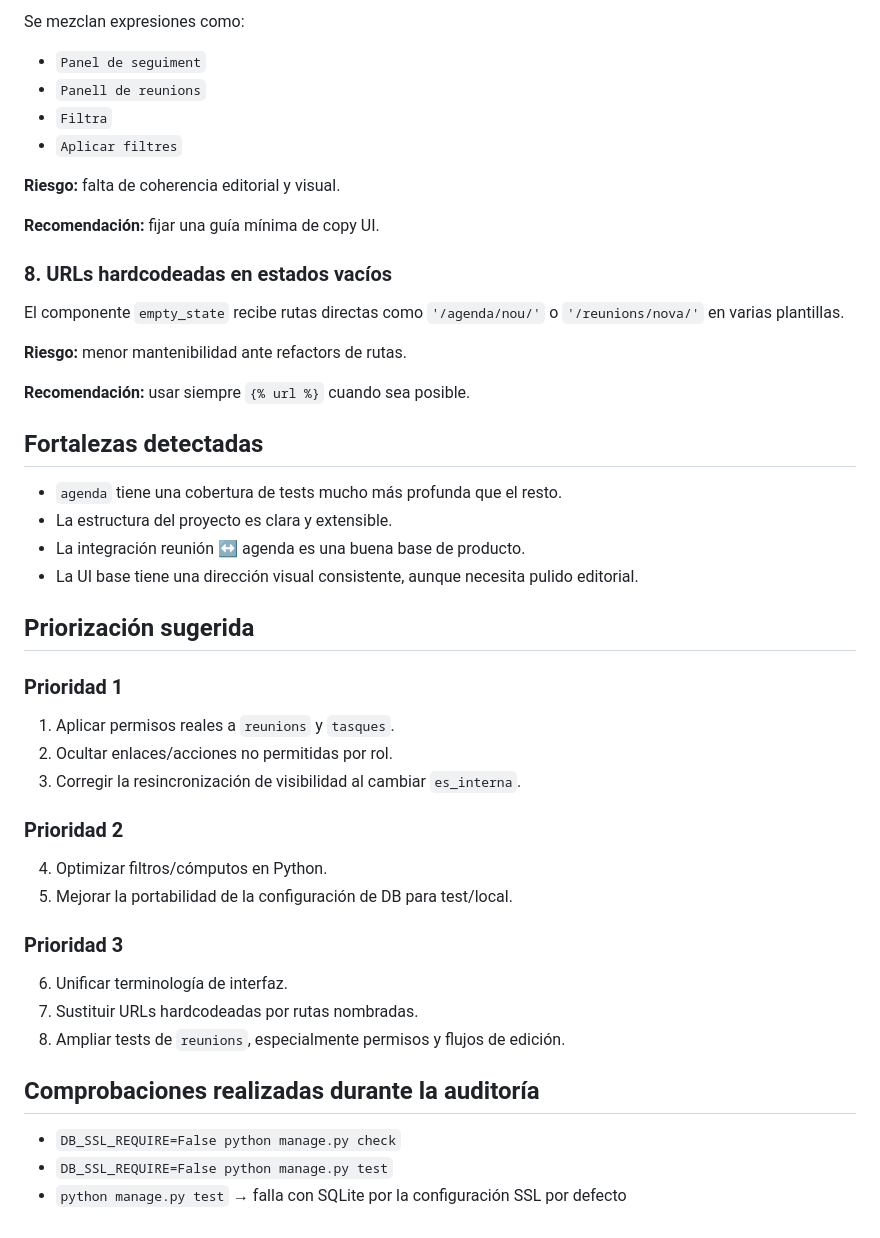
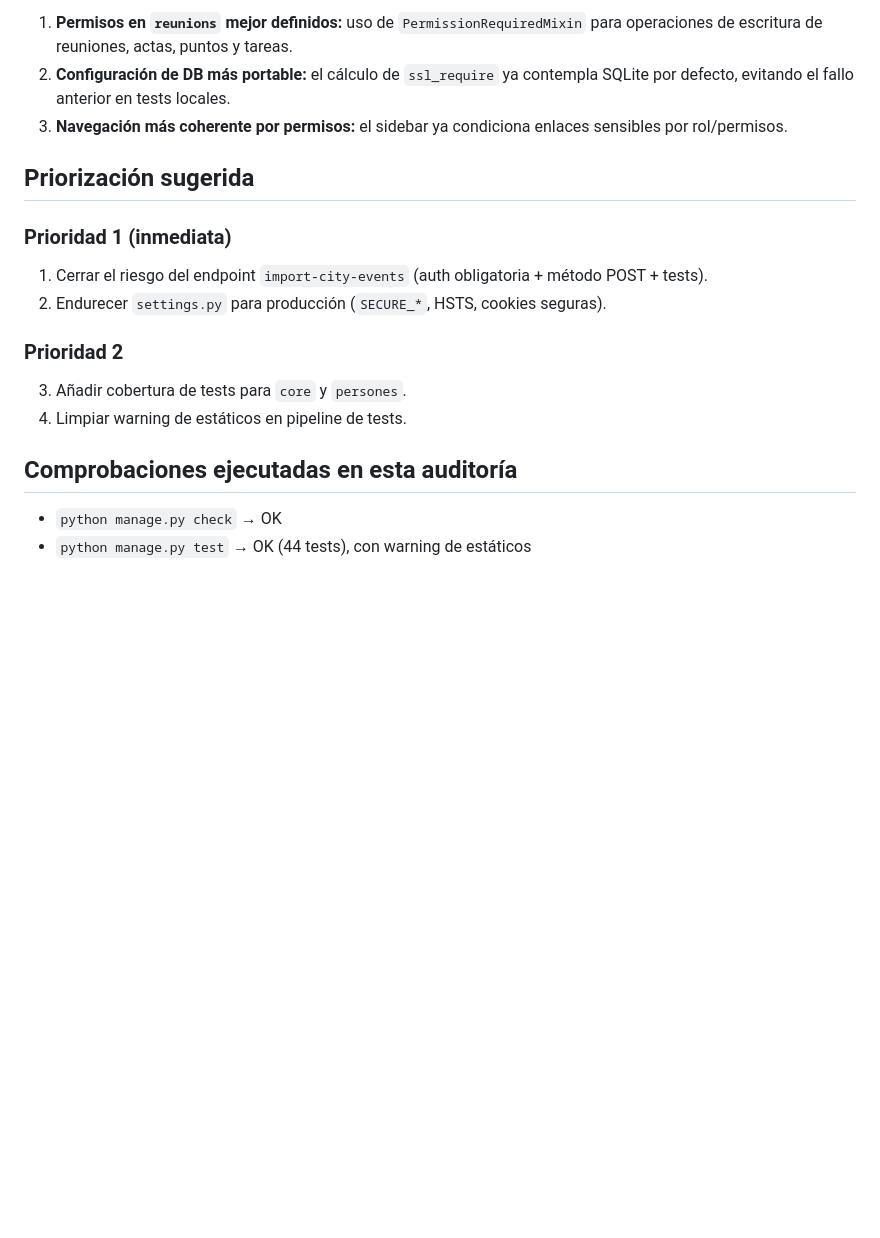
Before and after one commit to aitorivera11/crm-esquerrasantfeliu, a Markdown page: AUDIT.md, the part around one of its changes. GitHub-like rendering; blank space fills up the shorter version.

```diff
--- a/AUDIT.md
+++ b/AUDIT.md
@@ -81,50 +64,20 @@ Con la configuración por defecto, `manage.py test` falla sobre SQLite si no se
-Se mezclan expresiones como:
-
-- `Panel de seguiment`
-- `Panell de reunions`
-- `Filtra`
-- `Aplicar filtres`
-
-**Riesgo:** falta de coherencia editorial y visual.
-
-**Recomendación:** fijar una guía mínima de copy UI.
-
-### 8. URLs hardcodeadas en estados vacíos
-
-El componente `empty_state` recibe rutas directas como `'/agenda/nou/'` o `'/reunions/nova/'` en varias plantillas.
-
-**Riesgo:** menor mantenibilidad ante refactors de rutas.
-
-**Recomendación:** usar siempre `{% url %}` cuando sea posible.
-
-## Fortalezas detectadas
-
-- `agenda` tiene una cobertura de tests mucho más profunda que el resto.
-- La estructura del proyecto es clara y extensible.
-- La integración reunión ↔ agenda es una buena base de producto.
-- La UI base tiene una dirección visual consistente, aunque necesita pulido editorial.
+1. **Permisos en `reunions` mejor definidos:** uso de `PermissionRequiredMixin` para operaciones de escritura de reuniones, actas, puntos y tareas.
+2. **Configuración de DB más portable:** el cálculo de `ssl_require` ya contempla SQLite por defecto, evitando el fallo anterior en tests locales.
+3. **Navegación más coherente por permisos:** el sidebar ya condiciona enlaces sensibles por rol/permisos.
 
 ## Priorización sugerida
 
-### Prioridad 1
+### Prioridad 1 (inmediata)
 
-1. Aplicar permisos reales a `reunions` y `tasques`.
-2. Ocultar enlaces/acciones no permitidas por rol.
-3. Corregir la resincronización de visibilidad al cambiar `es_interna`.
+1. Cerrar el riesgo del endpoint `import-city-events` (auth obligatoria + método POST + tests).
+2. Endurecer `settings.py` para producción (`SECURE_*`, HSTS, cookies seguras).
 
 ### Prioridad 2
 
-4. Optimizar filtros/cómputos en Python.
-5. Mejorar la portabilidad de la configuración de DB para test/local.
+3. Añadir cobertura de tests para `core` y `persones`.
+4. Limpiar warning de estáticos en pipeline de tests.
 
-### Prioridad 3
+## Comprobaciones ejecutadas en esta auditoría
 
-6. Unificar terminología de interfaz.
-7. Sustituir URLs hardcodeadas por rutas nombradas.
-8. Ampliar tests de `reunions`, especialmente permisos y flujos de edición.
-
-## Comprobaciones realizadas durante la auditoría
-
-- `DB_SSL_REQUIRE=False python manage.py check`
-- `DB_SSL_REQUIRE=False python manage.py test`
-- `python manage.py test` → falla con SQLite por la configuración SSL por defecto
+- `python manage.py check` → OK
+- `python manage.py test` → OK (44 tests), con warning de estáticos
```
Also changed, not shown: other parts of AUDIT.md (+31 -48 lines).
